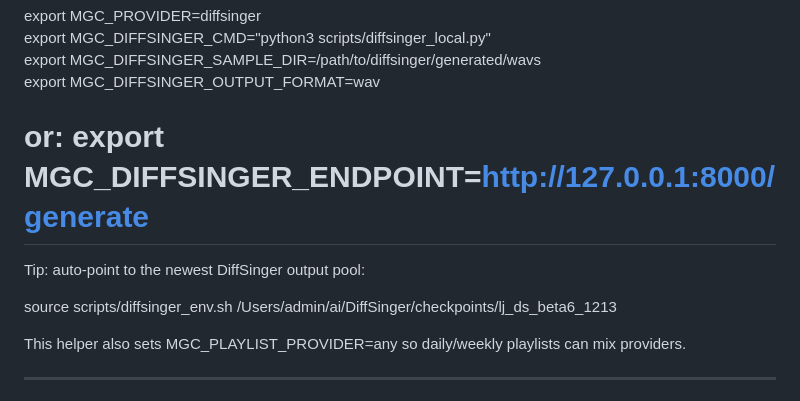
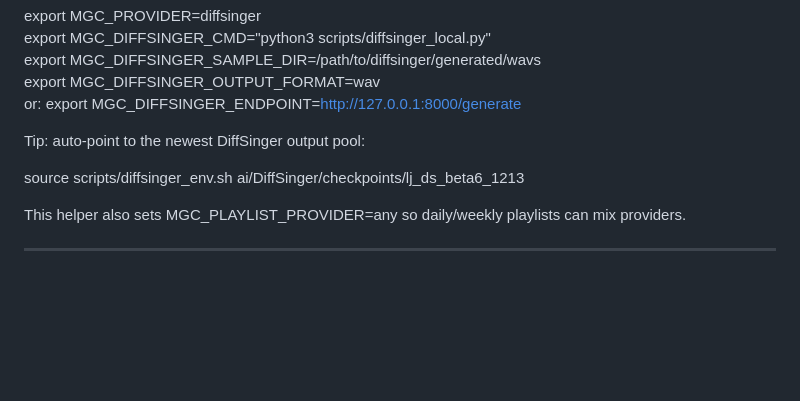
Before and after one commit to skitsnygg/music-generator-company, a Markdown page: readme.md, the part around the change. Rendered like a GitHub page; blank space fills up the shorter version.

Commit message:
Fix endpoint and source path in README
Updated paths and endpoint configuration in README.

```diff
--- a/readme.md
+++ b/readme.md
@@ -383,11 +383,11 @@ export MGC_PROVIDER=diffsinger
 export MGC_DIFFSINGER_CMD="python3 scripts/diffsinger_local.py"
 export MGC_DIFFSINGER_SAMPLE_DIR=/path/to/diffsinger/generated/wavs
 export MGC_DIFFSINGER_OUTPUT_FORMAT=wav
-# or: export MGC_DIFFSINGER_ENDPOINT=http://127.0.0.1:8000/generate
+or: export MGC_DIFFSINGER_ENDPOINT=http://127.0.0.1:8000/generate
 
 Tip: auto-point to the newest DiffSinger output pool:
 
-source scripts/diffsinger_env.sh /Users/admin/ai/DiffSinger/checkpoints/lj_ds_beta6_1213
+source scripts/diffsinger_env.sh ai/DiffSinger/checkpoints/lj_ds_beta6_1213
 
 This helper also sets MGC_PLAYLIST_PROVIDER=any so daily/weekly playlists can mix providers.
 
```
